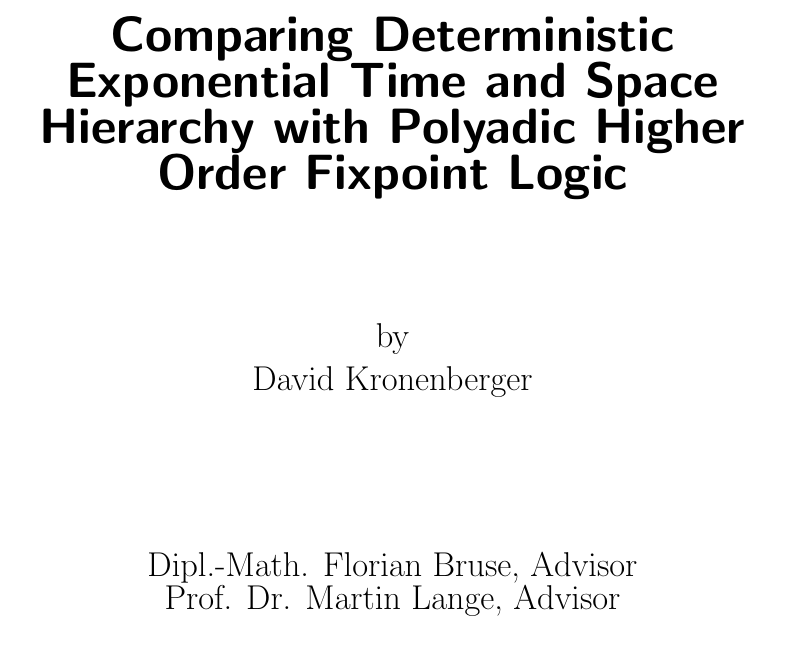
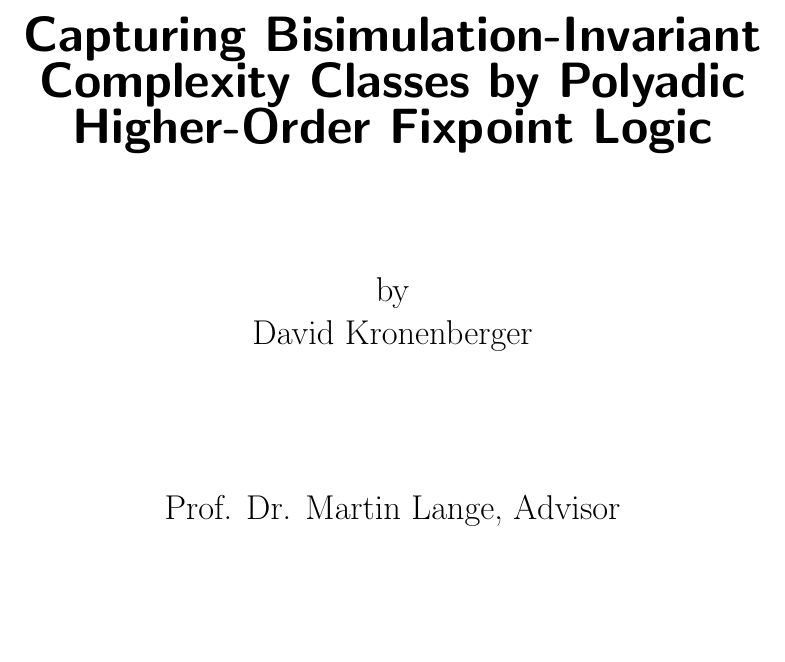
Before and after one commit to davidKronenberger/phfl_k_exptime, a LaTeX thesis (src/Master_Thesis_David_Kronenberger_29210994.tex): part of page 1 of 27, cut at the place of the change. Compiled offline with pdfLaTeX.

Commit message:
Change title

```diff
--- a/src/Master_Thesis_David_Kronenberger_29210994.tex
+++ b/src/Master_Thesis_David_Kronenberger_29210994.tex
@@ -87,7 +87,7 @@
 \hline
 \end{tabular}}\normalsize}
 %document information
-\title{Comparing Deterministic Exponential Time and Space Hierarchy with Polyadic Higher Order Fixpoint Logic}
+\title{Capturing Bisimulation-Invariant Complexity Classes by Polyadic Higher-Order Fixpoint Logic}
 
 \author{David Kronenberger}
 
@@ -100,7 +100,6 @@
 {\Large by\\
 \@author\\
 \vspace{2.5cm}
-Dipl.-Math. Florian Bruse, Advisor\\
 Prof. Dr. Martin Lange, Advisor
 }\\
 \vspace{2.5cm}
```
